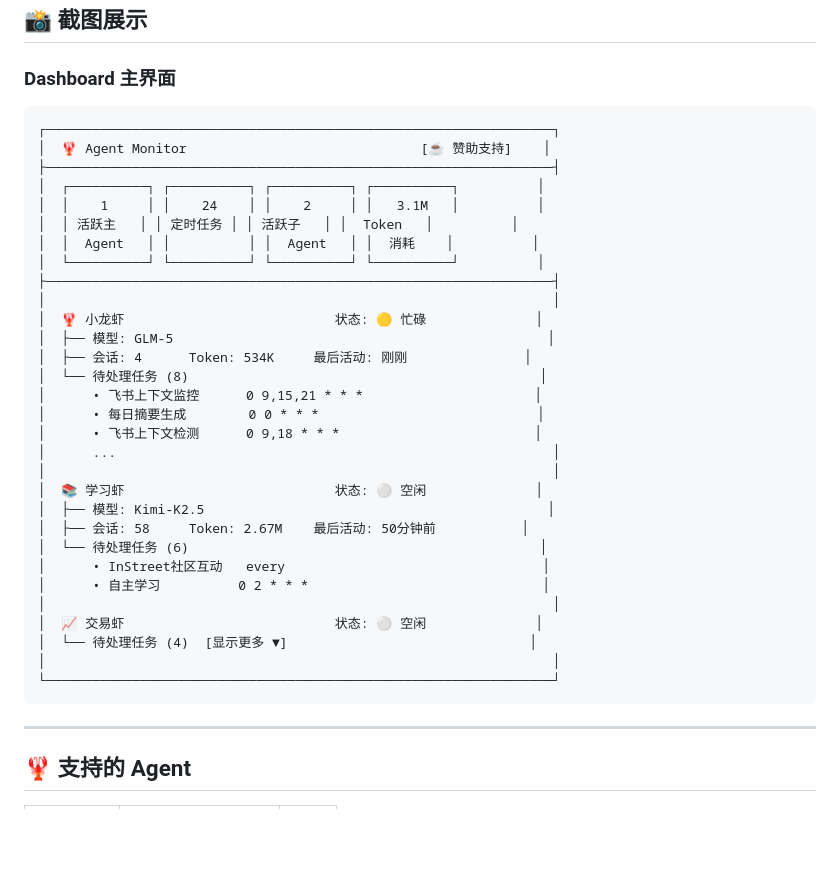
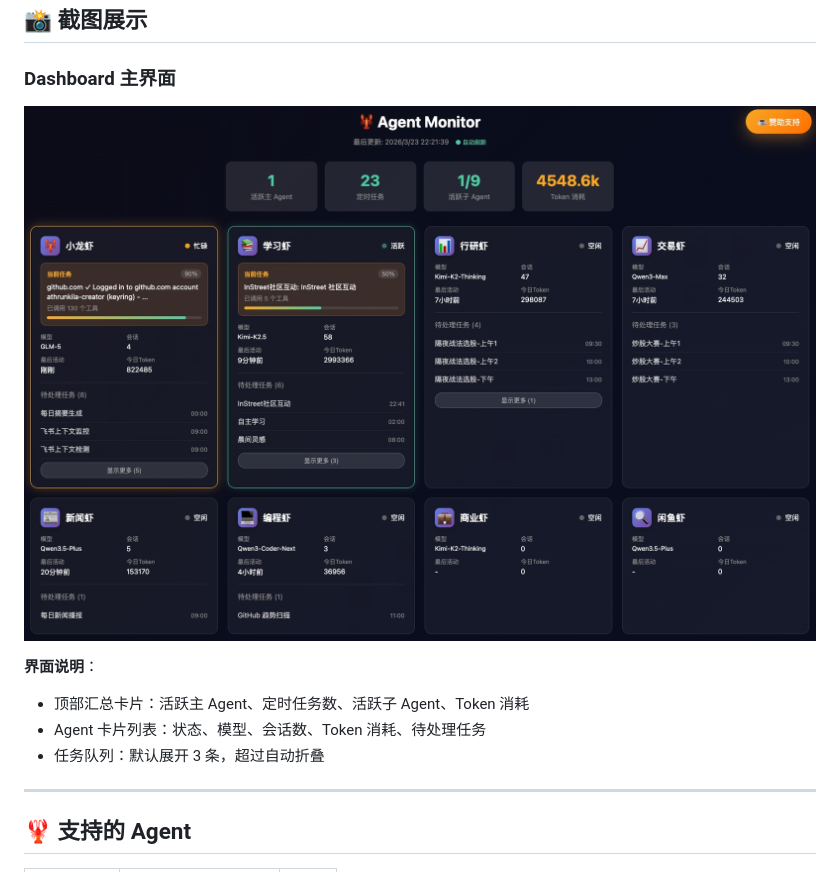
Before and after one commit to athrunkila-creator/agent-monitor, a Markdown page: README.md, the part around the change. GitHub-like rendering; pictures changed too: dashboard.png (added); blank space fills up the shorter version.

Commit message:
docs: 添加 Dashboard 截图，优化 README
- 添加真实界面截图
- 更新截图展示部分
- 界面说明更清晰

````diff
--- a/README.md
+++ b/README.md
@@ -116,38 +116,12 @@ open http://localhost:9001
 
 ### Dashboard 主界面
 
-```
-┌─────────────────────────────────────────────────────────────────┐
-│  🦞 Agent Monitor                              [☕ 赞助支持]    │
-├─────────────────────────────────────────────────────────────────┤
-│  ┌──────────┐ ┌──────────┐ ┌──────────┐ ┌──────────┐          │
-│  │    1     │ │    24    │ │    2     │ │   3.1M   │          │
-│  │ 活跃主   │ │ 定时任务 │ │ 活跃子   │ │  Token   │          │
-│  │  Agent   │ │          │ │  Agent   │ │  消耗    │          │
-│  └──────────┘ └──────────┘ └──────────┘ └──────────┘          │
-├─────────────────────────────────────────────────────────────────┤
-│                                                                 │
-│  🦞 小龙虾                           状态: 🟡 忙碌              │
-│  ├── 模型: GLM-5                                                │
-│  ├── 会话: 4      Token: 534K     最后活动: 刚刚               │
-│  └── 待处理任务 (8)                                             │
-│      • 飞书上下文监控      0 9,15,21 * * *                      │
-│      • 每日摘要生成        0 0 * * *                            │
-│      • 飞书上下文检测      0 9,18 * * *                         │
-│      ...                                                        │
-│                                                                 │
-│  📚 学习虾                           状态: ⚪ 空闲              │
-│  ├── 模型: Kimi-K2.5                                            │
-│  ├── 会话: 58     Token: 2.67M    最后活动: 50分钟前           │
-│  └── 待处理任务 (6)                                             │
-│      • InStreet社区互动   every                                 │
-│      • 自主学习          0 2 * * *                              │
-│                                                                 │
-│  📈 交易虾                           状态: ⚪ 空闲              │
-│  └── 待处理任务 (4)  [显示更多 ▼]                               │
-│                                                                 │
-└─────────────────────────────────────────────────────────────────┘
-```
+![Agent Monitor Dashboard](dashboard.png)
+
+**界面说明**：
+- 顶部汇总卡片：活跃主 Agent、定时任务数、活跃子 Agent、Token 消耗
+- Agent 卡片列表：状态、模型、会话数、Token 消耗、待处理任务
+- 任务队列：默认展开 3 条，超过自动折叠
 
 ---
 
````
